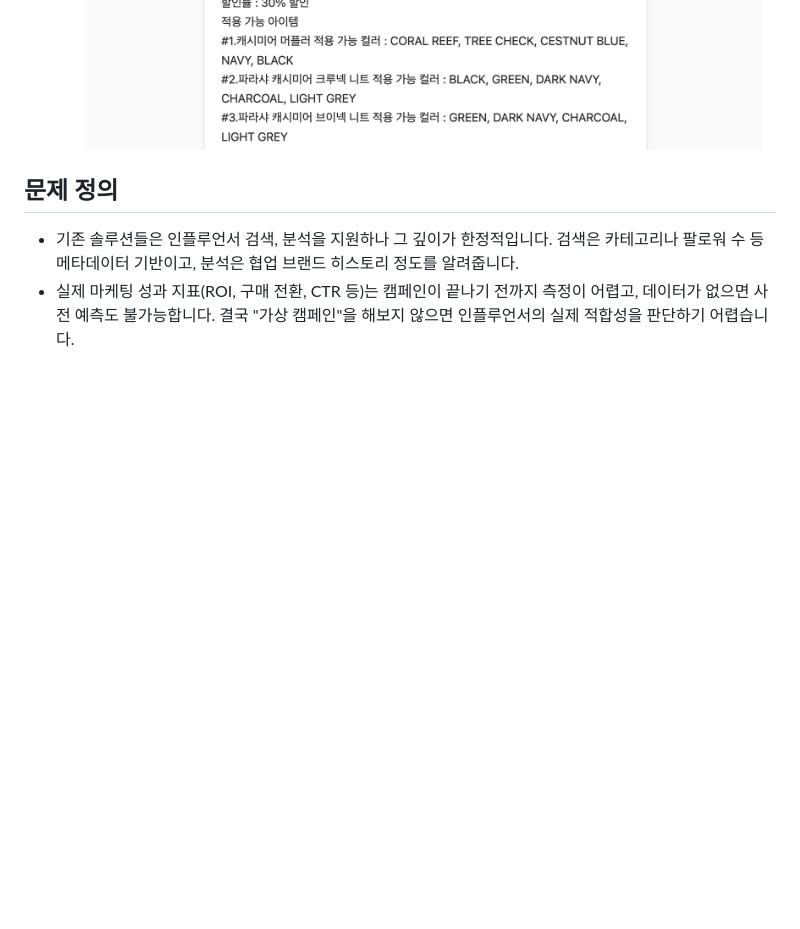
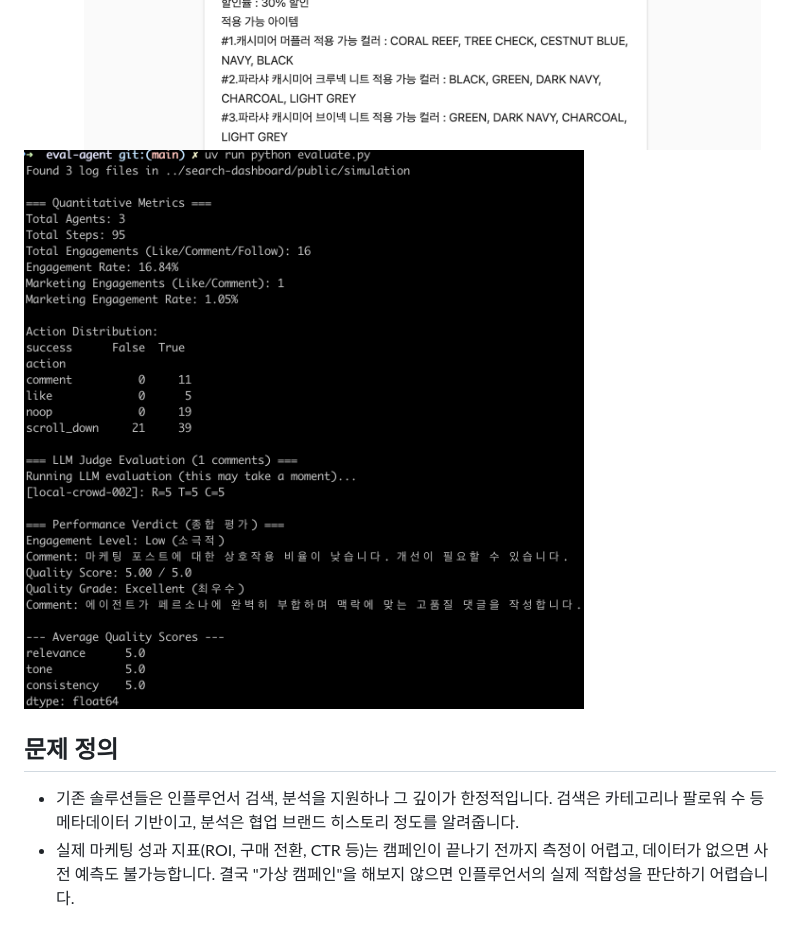
Before and after one commit to gigio1023/AudienceLab, a Markdown page: README.md, the part around the change. GitHub-like rendering; pictures changed too: images/eval.png (added); blank space fills up the shorter version.

```diff
--- a/README.md
+++ b/README.md
@@ -8,6 +8,7 @@ AudienceLab
 ![](images/dash02.png)
 ![](images/agent.png)
 ![](images/sns.png)
+![](images/eval.png)
 
 ## 문제 정의
 
```
